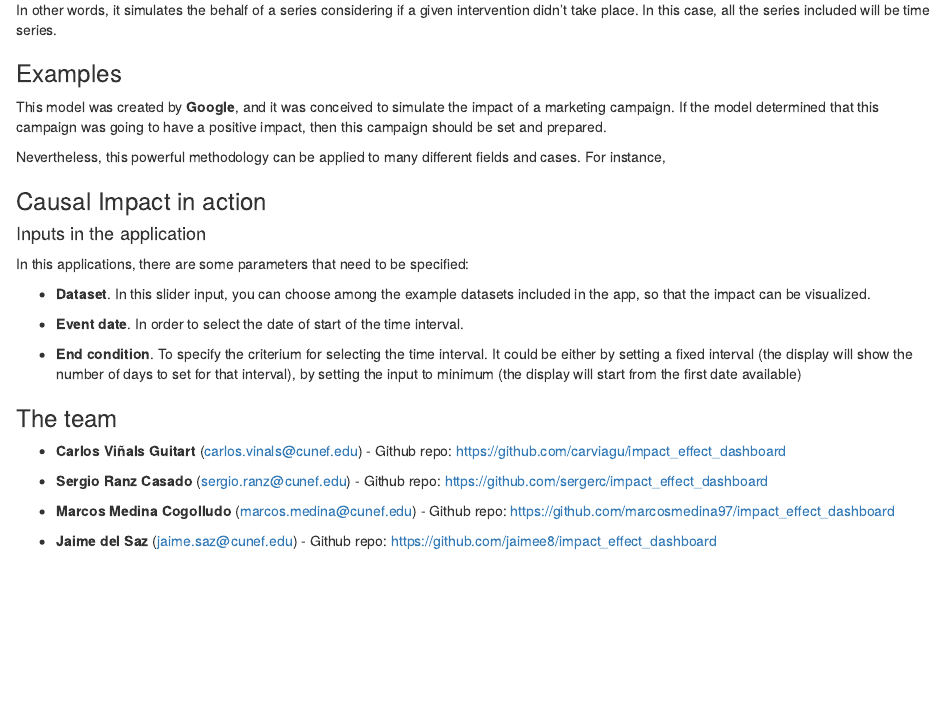
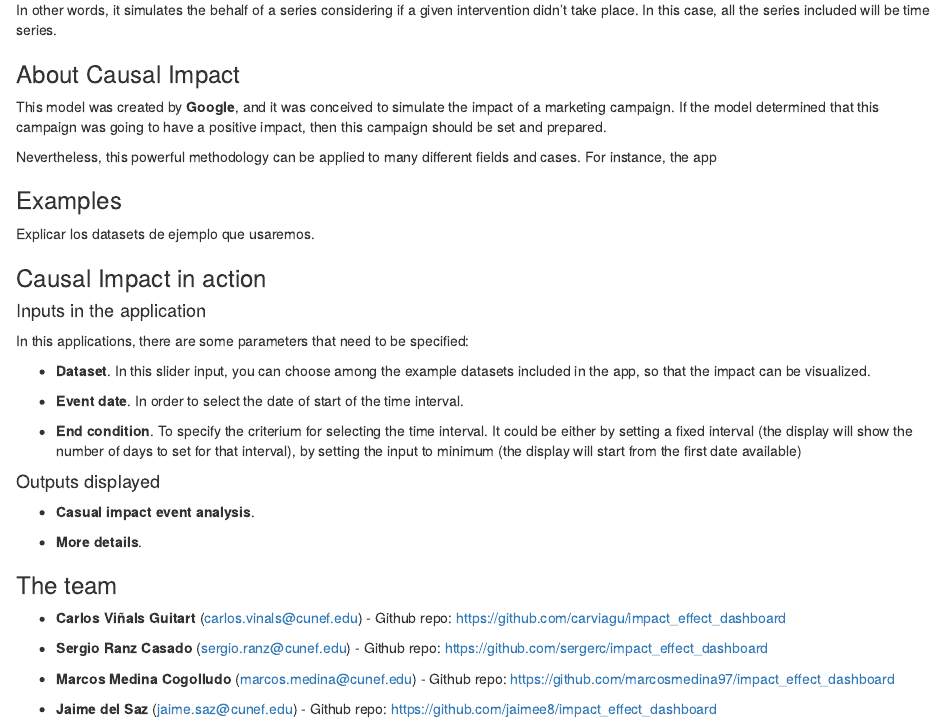
Before and after one commit to carviagu/impact_effect_dashboard, an R Markdown document (resources/about.Rmd): the page in a window 1100 px wide, from 390 px down before the commit and from 350 px down after it, so that both start at the same text. The pictures show the output file resources/about.html that the author committed with the source, opened offline.

Commit message:
About update

```diff
--- a/resources/about.Rmd
+++ b/resources/about.Rmd
@@ -17,11 +13,16 @@ As it is explained in **Brodersen et al (2015)**, *"The causal impact of a treat
 In other words, it simulates the behalf of a series considering if a given intervention didn't take place. In this case, all the series included will be time series.
 
 
-### Examples
+### About Causal Impact
 
 This model was created by **Google**, and it was conceived to simulate the impact of a marketing campaign. If the model determined that this campaign was going to have a positive impact, then this campaign should be set and prepared.
 
 Nevertheless, this powerful methodology can be applied to many different fields and cases. For instance, the app
+
+
+### Examples
+
+Explicar los datasets de ejemplo que usaremos.
 
 ### Causal Impact in action
 
@@ -29,12 +30,20 @@ Nevertheless, this powerful methodology can be applied to many different fields
 
 In this applications, there are some parameters that need to be specified:
 
-* **Dataset**. In this slider input, you can choose among the example datasets included in the app, so that the impact can be visualized.
+* **Dataset**.
+In this slider input, you can choose among the example datasets included in the app, so that the impact can be visualized.
 
-* **Event date**. In order to select the date of start of the time interval.
+* **Event date**.
+In order to select the date of start of the time interval.
 
-* **End condition**. To specify the criterium for selecting the time interval. It could be either by setting a fixed interval (the display will show the number of days to set for that interval), by setting the input to minimum (the display will start from the first date available)
+* **End condition**.
+To specify the criterium for selecting the time interval. It could be either by setting a fixed interval (the display will show the number of days to set for that interval), by setting the input to minimum (the display will start from the first date available)
 
+#### Outputs displayed
+
+* **Casual impact event analysis**.
+
+* **More details**.
 
 ### The team
 
```
Also changed, not shown: resources/about.html, resources/about.Rmd (4 more changed lines).
